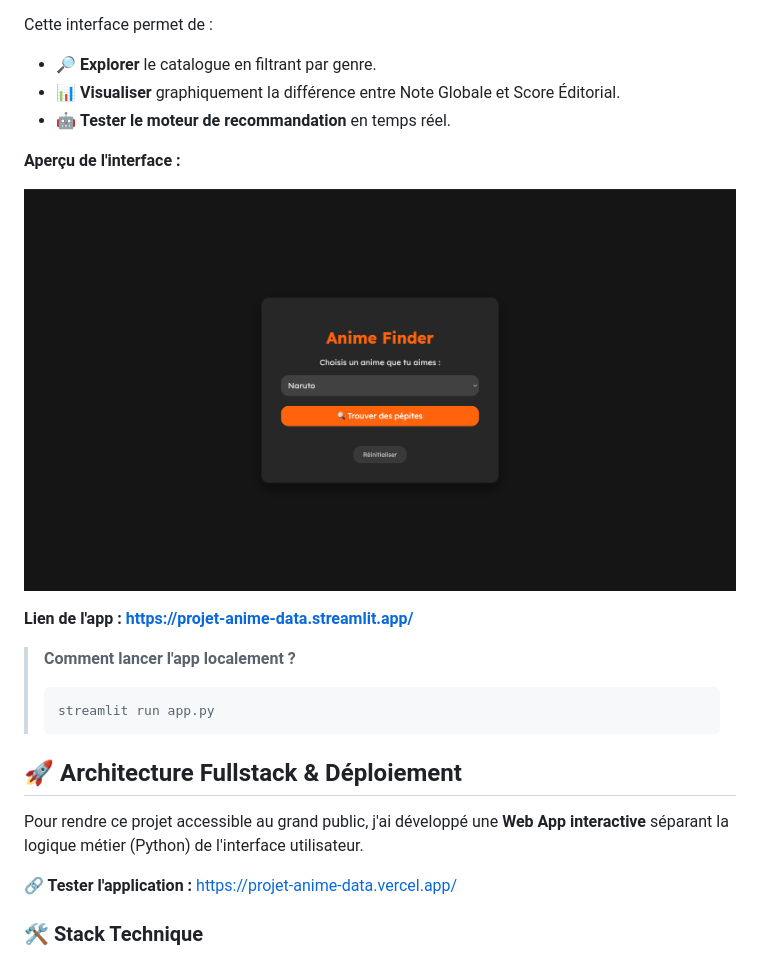
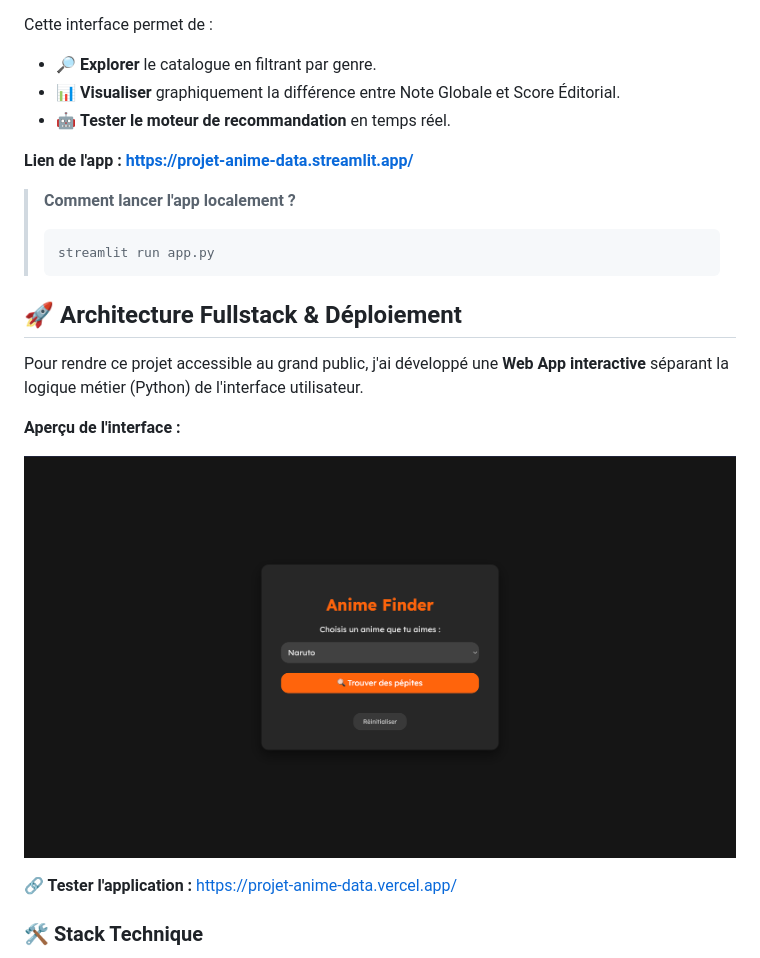
Before and after one commit to ramynbl/projet-anime-data, a Markdown page: README.md, the part around one of its changes. Rendered like a GitHub page.

Commit message:
Restore interface preview and update presentation link
Restored the interface preview section in the README and updated the presentation link format.

```diff
--- a/README.md
+++ b/README.md
@@ -99,10 +99,6 @@ Cette interface permet de :
 * 📊 **Visualiser** graphiquement la différence entre Note Globale et Score Éditorial.
 * 🤖 **Tester le moteur de recommandation** en temps réel.
 
-**Aperçu de l'interface :**
-
-![Interface de l'Application Streamlit](assets/app_preview.png)
-
 **Lien de l'app : https://projet-anime-data.streamlit.app/**
 
 > **Comment lancer l'app localement ?**
@@ -113,6 +109,10 @@ Cette interface permet de :
 ## 🚀 Architecture Fullstack & Déploiement
 
 Pour rendre ce projet accessible au grand public, j'ai développé une **Web App interactive** séparant la logique métier (Python) de l'interface utilisateur.
+
+**Aperçu de l'interface :**
+
+![Interface de l'Application Streamlit](assets/app_preview.png)
 
 **🔗 Tester l'application :** [https://projet-anime-data.vercel.app/](https://projet-anime-data.vercel.app/)
 
```
Also changed, not shown: other parts of README.md (+4 -1 lines).
